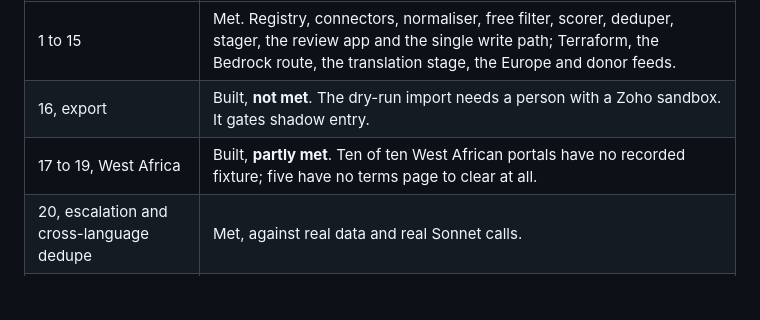
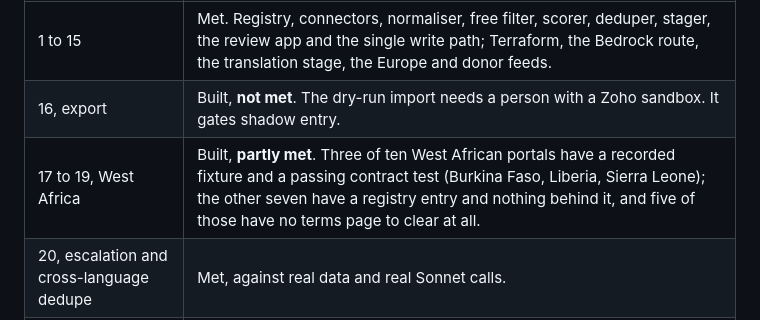
Before and after one commit to Silvafox76/FB_test, a Markdown page: README.md, the part around the change. GitHub-like rendering; blank space fills up the shorter version.

```diff
--- a/README.md
+++ b/README.md
@@ -104,7 +104,7 @@ review queue. Nothing has been approved or exported: the pilot has not entered s
 | --- | --- |
 | 1 to 15 | Met. Registry, connectors, normaliser, free filter, scorer, deduper, stager, the review app and the single write path; Terraform, the Bedrock route, the translation stage, the Europe and donor feeds. |
 | 16, export | Built, **not met**. The dry-run import needs a person with a Zoho sandbox. It gates shadow entry. |
-| 17 to 19, West Africa | Built, **partly met**. Ten of ten West African portals have no recorded fixture; five have no terms page to clear at all. |
+| 17 to 19, West Africa | Built, **partly met**. Three of ten West African portals have a recorded fixture and a passing contract test (Burkina Faso, Liberia, Sierra Leone); the other seven have a registry entry and nothing behind it, and five of those have no terms page to clear at all. |
 | 20, escalation and cross-language dedupe | Met, against real data and real Sonnet calls. |
 | 21, golden set and metrics | Metrics half met; golden half **not met** — see below. |
 | 22, security review | Met. Eleven findings, two closed early, two deferred with an owner and a date. |
```
Also changed, not shown: docs/open_decisions.md (+2 -2 lines).
